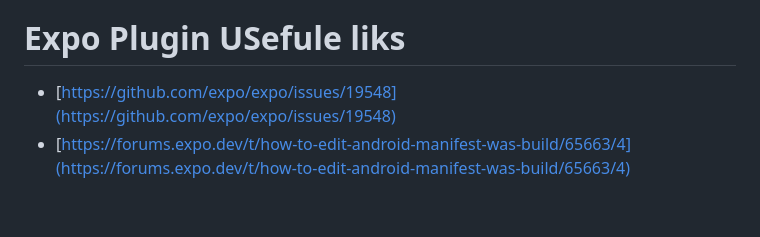
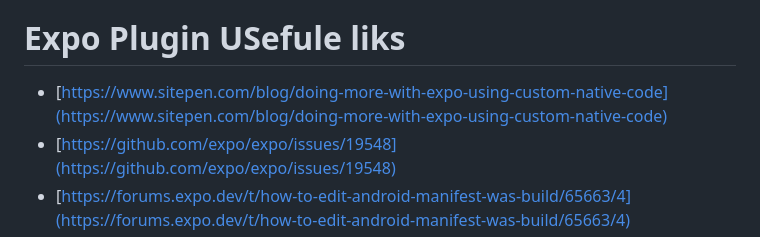
Before and after one commit to okpalaChidiebere/reactnd-understanding-expo-modules, a Markdown page: README.md, the part around the change. GitHub-like rendering; blank space fills up the shorter version.

```diff
--- a/README.md
+++ b/README.md
@@ -23,6 +23,7 @@ Sometimes a React Native app needs to access a native platform API, or some feat
 
 # Expo Plugin USefule liks
 
+- [https://www.sitepen.com/blog/doing-more-with-expo-using-custom-native-code](https://www.sitepen.com/blog/doing-more-with-expo-using-custom-native-code)
 - [https://github.com/expo/expo/issues/19548](https://github.com/expo/expo/issues/19548)
 - [https://forums.expo.dev/t/how-to-edit-android-manifest-was-build/65663/4](https://forums.expo.dev/t/how-to-edit-android-manifest-was-build/65663/4)
 - [https://forums.expo.dev/t/app-json-meta-data-android-name-asset-statements/70994/3](https://forums.expo.dev/t/app-json-meta-data-android-name-asset-statements/70994/3)
```
